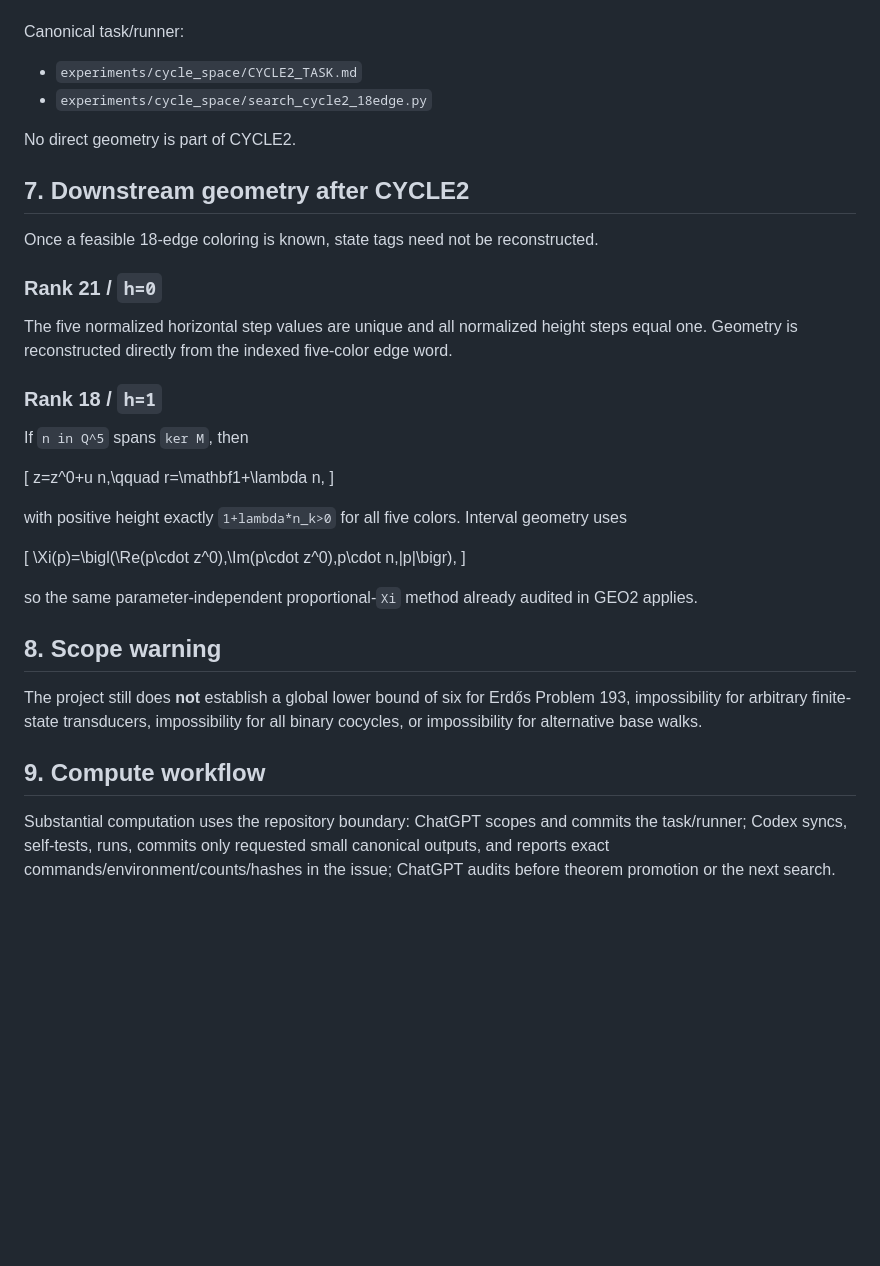
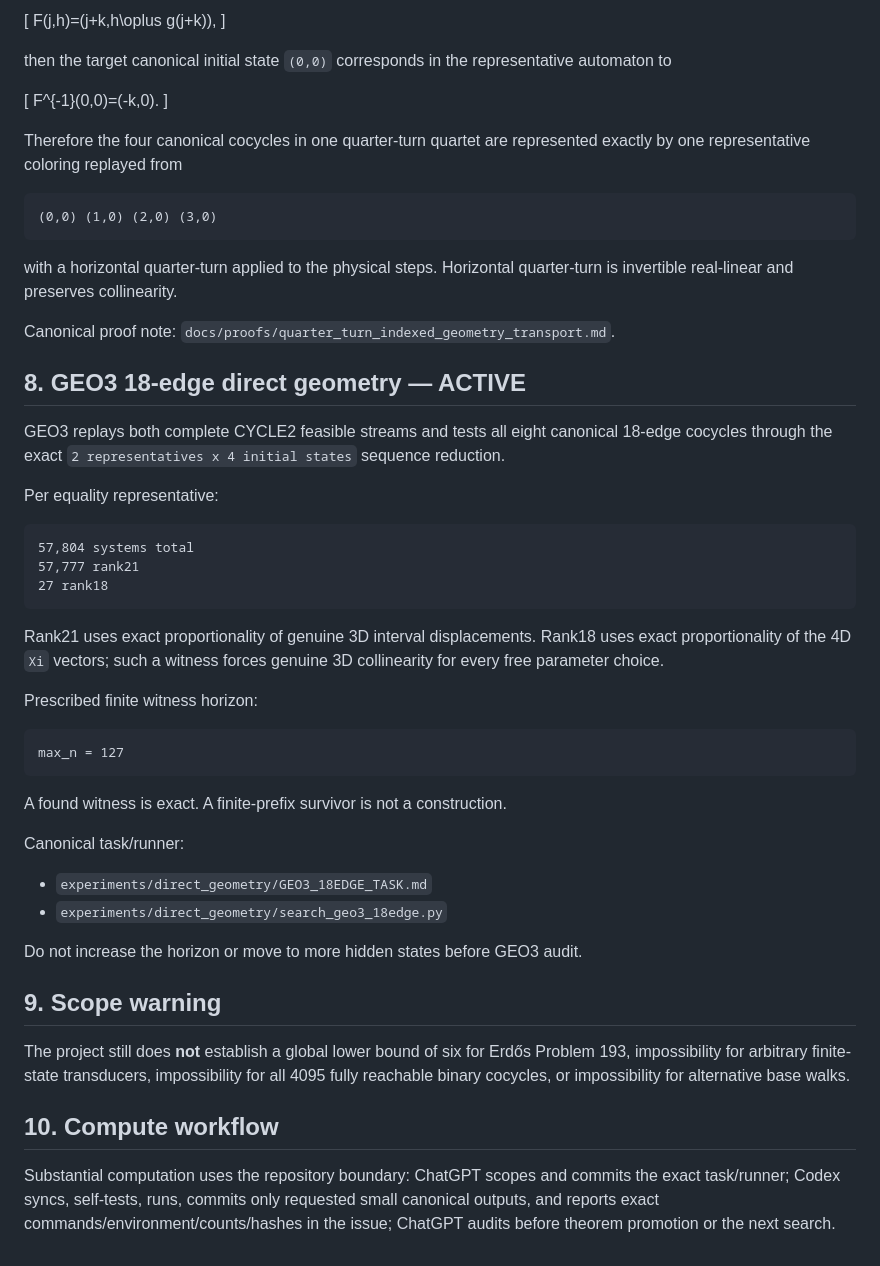
Before and after one commit to nyan-nyan-nyan-pyon/Erd-sProblem193, a Markdown page: docs/STATUS.md, the part around one of its changes. Rendered like a GitHub page; blank space fills up the shorter version.

Commit message:
Promote audited CYCLE2 and activate GEO3

````diff
--- a/docs/STATUS.md
+++ b/docs/STATUS.md
@@ -184,39 +175,56 @@ Only two representatives are searched, `0x0002` and `0x0004`; their equality cla
+\[
+F(j,h)=(j+k,h\oplus g(j+k)),
+\]
+
+then the target canonical initial state `(0,0)` corresponds in the representative automaton to
+
+\[
+F^{-1}(0,0)=(-k,0).
+\]
+
+Therefore the four canonical cocycles in one quarter-turn quartet are represented exactly by one representative coloring replayed from
+
+```text
+(0,0) (1,0) (2,0) (3,0)
+```
+
+with a horizontal quarter-turn applied to the physical steps.  Horizontal quarter-turn is invertible real-linear and preserves collinearity.
+
+Canonical proof note: `docs/proofs/quarter_turn_indexed_geometry_transport.md`.
+
+## 8. GEO3 18-edge direct geometry — ACTIVE
+
+GEO3 replays both complete CYCLE2 feasible streams and tests all eight canonical 18-edge cocycles through the exact `2 representatives x 4 initial states` sequence reduction.
+
+Per equality representative:
+
+```text
+57,804 systems total
+57,777 rank21
+27 rank18
+```
+
+Rank21 uses exact proportionality of genuine 3D interval displacements. Rank18 uses exact proportionality of the 4D `Xi` vectors; such a witness forces genuine 3D collinearity for every free parameter choice.
+
+Prescribed finite witness horizon:
+
+```text
+max_n = 127
+```
+
+A found witness is exact. A finite-prefix survivor is not a construction.
 
 Canonical task/runner:
 
-- `experiments/cycle_space/CYCLE2_TASK.md`
-- `experiments/cycle_space/search_cycle2_18edge.py`
+- `experiments/direct_geometry/GEO3_18EDGE_TASK.md`
+- `experiments/direct_geometry/search_geo3_18edge.py`
 
-No direct geometry is part of CYCLE2.
+Do not increase the horizon or move to more hidden states before GEO3 audit.
 
-## 7. Downstream geometry after CYCLE2
+## 9. Scope warning
 
-Once a feasible 18-edge coloring is known, state tags need not be reconstructed.
+The project still does **not** establish a global lower bound of six for Erdős Problem 193, impossibility for arbitrary finite-state transducers, impossibility for all 4095 fully reachable binary cocycles, or impossibility for alternative base walks.
 
-### Rank 21 / `h=0`
+## 10. Compute workflow
 
-The five normalized horizontal step values are unique and all normalized height steps equal one. Geometry is reconstructed directly from the indexed five-color edge word.
-
-### Rank 18 / `h=1`
-
-If `n in Q^5` spans `ker M`, then
-
-\[
-z=z^0+u n,\qquad r=\mathbf1+\lambda n,
-\]
-
-with positive height exactly `1+lambda*n_k>0` for all five colors. Interval geometry uses
-
-\[
-\Xi(p)=\bigl(\Re(p\cdot z^0),\Im(p\cdot z^0),p\cdot n,|p|\bigr),
-\]
-
-so the same parameter-independent proportional-`Xi` method already audited in GEO2 applies.
-
-## 8. Scope warning
-
-The project still does **not** establish a global lower bound of six for Erdős Problem 193, impossibility for arbitrary finite-state transducers, impossibility for all binary cocycles, or impossibility for alternative base walks.
-
-## 9. Compute workflow
-
-Substantial computation uses the repository boundary: ChatGPT scopes and commits the task/runner; Codex syncs, self-tests, runs, commits only requested small canonical outputs, and reports exact commands/environment/counts/hashes in the issue; ChatGPT audits before theorem promotion or the next search.
+Substantial computation uses the repository boundary: ChatGPT scopes and commits the exact task/runner; Codex syncs, self-tests, runs, commits only requested small canonical outputs, and reports exact commands/environment/counts/hashes in the issue; ChatGPT audits before theorem promotion or the next search.
````
Also changed, not shown: other parts of docs/STATUS.md (+79 -88 lines).
